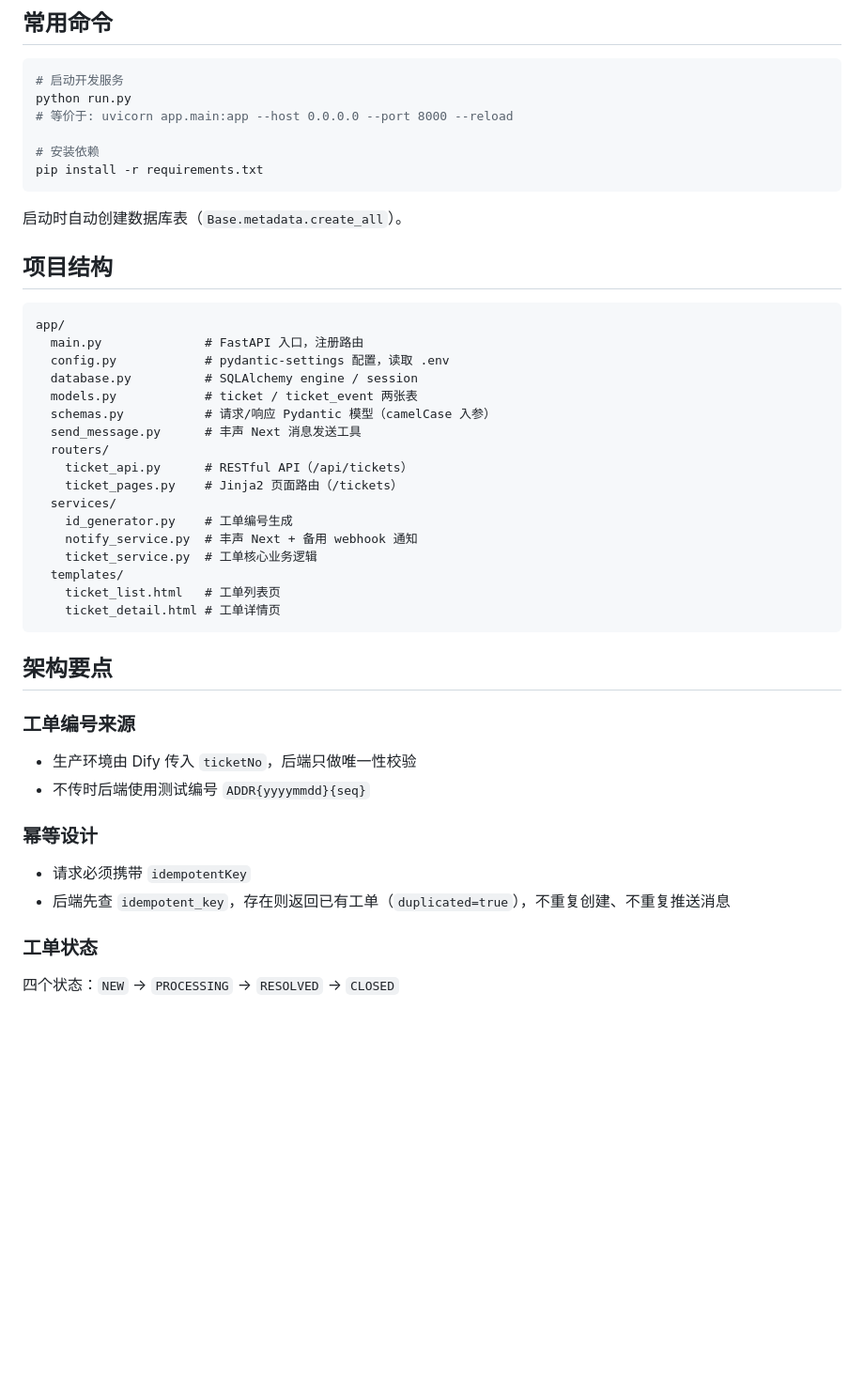
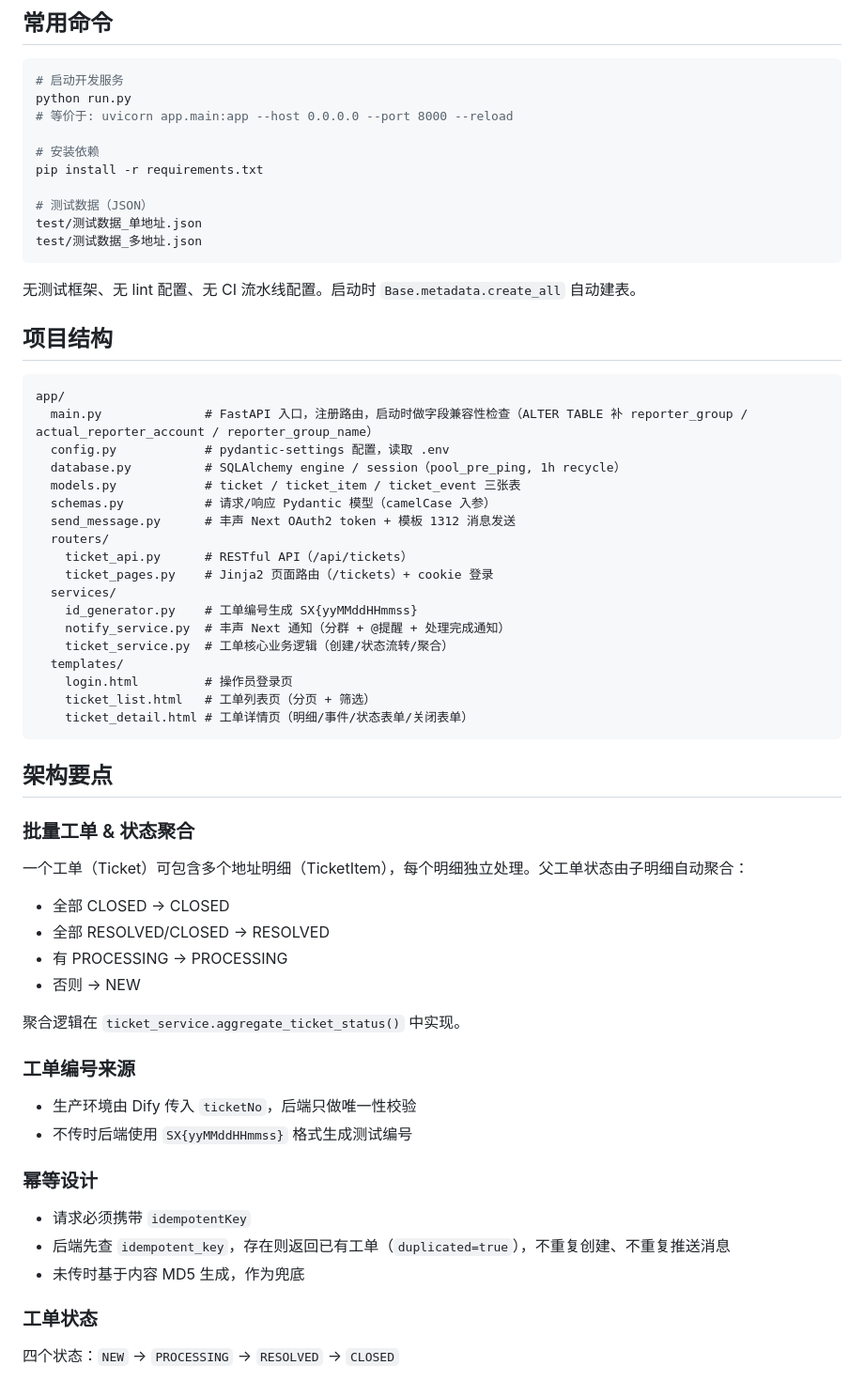
Before and after one commit to zhangxiaoqiong/ticket-system, a Markdown page: CLAUDE.md, the part around one of its changes. Shown at 94% size. Rendered like a GitHub page; blank space fills up the shorter version.

````diff
--- a/CLAUDE.md
+++ b/CLAUDE.md
@@ -17,43 +17,59 @@ python run.py
 
 # 安装依赖
 pip install -r requirements.txt
+
+# 测试数据（JSON）
+test/测试数据_单地址.json
+test/测试数据_多地址.json
 ```
 
-启动时自动创建数据库表（`Base.metadata.create_all`）。
+无测试框架、无 lint 配置、无 CI 流水线配置。启动时 `Base.metadata.create_all` 自动建表。
 
 ## 项目结构
 
 ```
 app/
-  main.py              # FastAPI 入口，注册路由
+  main.py              # FastAPI 入口，注册路由，启动时做字段兼容性检查（ALTER TABLE 补 reporter_group / actual_reporter_account / reporter_group_name）
   config.py            # pydantic-settings 配置，读取 .env
-  database.py          # SQLAlchemy engine / session
-  models.py            # ticket / ticket_event 两张表
+  database.py          # SQLAlchemy engine / session（pool_pre_ping, 1h recycle）
+  models.py            # ticket / ticket_item / ticket_event 三张表
   schemas.py           # 请求/响应 Pydantic 模型（camelCase 入参）
-  send_message.py      # 丰声 Next 消息发送工具
+  send_message.py      # 丰声 Next OAuth2 token + 模板 1312 消息发送
   routers/
     ticket_api.py      # RESTful API（/api/tickets）
-    ticket_pages.py    # Jinja2 页面路由（/tickets）
+    ticket_pages.py    # Jinja2 页面路由（/tickets）+ cookie 登录
   services/
-    id_generator.py    # 工单编号生成
-    notify_service.py  # 丰声 Next + 备用 webhook 通知
-    ticket_service.py  # 工单核心业务逻辑
+    id_generator.py    # 工单编号生成 SX{yyMMddHHmmss}
+    notify_service.py  # 丰声 Next 通知（分群 + @提醒 + 处理完成通知）
+    ticket_service.py  # 工单核心业务逻辑（创建/状态流转/聚合）
   templates/
-    ticket_list.html   # 工单列表页
-    ticket_detail.html # 工单详情页
+    login.html         # 操作员登录页
+    ticket_list.html   # 工单列表页（分页 + 筛选）
+    ticket_detail.html # 工单详情页（明细/事件/状态表单/关闭表单）
 ```
 
 ## 架构要点
 
+### 批量工单 & 状态聚合
+
+一个工单（Ticket）可包含多个地址明细（TicketItem），每个明细独立处理。父工单状态由子明细自动聚合：
+- 全部 CLOSED → CLOSED
+- 全部 RESOLVED/CLOSED → RESOLVED
+- 有 PROCESSING → PROCESSING
+- 否则 → NEW
+
+聚合逻辑在 `ticket_service.aggregate_ticket_status()` 中实现。
+
 ### 工单编号来源
 
 - 生产环境由 Dify 传入 `ticketNo`，后端只做唯一性校验
-- 不传时后端使用测试编号 `ADDR{yyyymmdd}{seq}`
+- 不传时后端使用 `SX{yyMMddHHmmss}` 格式生成测试编号
 
 ### 幂等设计
 
 - 请求必须携带 `idempotentKey`
 - 后端先查 `idempotent_key`，存在则返回已有工单（`duplicated=true`），不重复创建、不重复推送消息
+- 未传时基于内容 MD5 生成，作为兜底
 
 ### 工单状态
 
````
Also changed, not shown: other parts of CLAUDE.md (+52 -18 lines).
